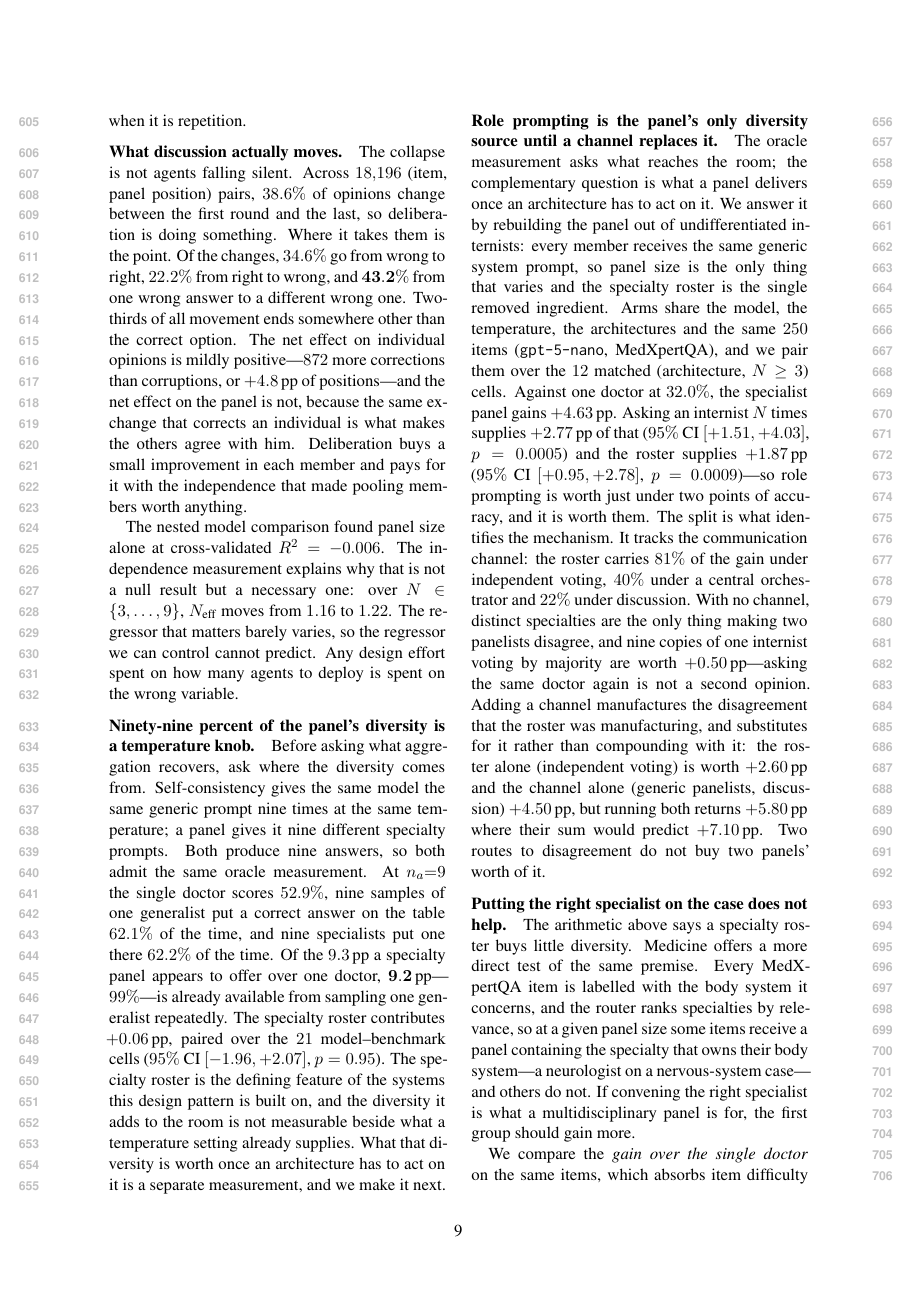
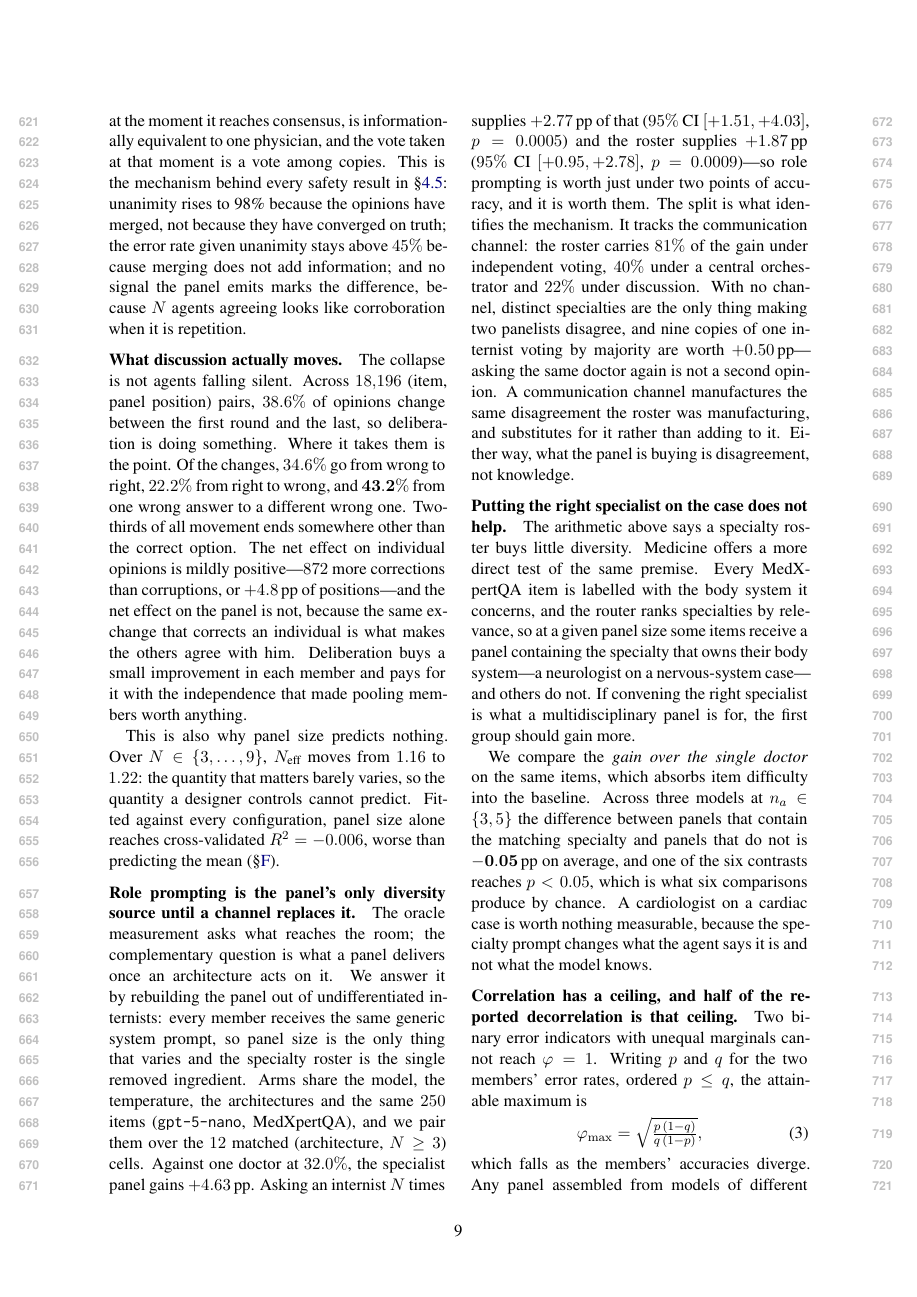
Before and after one commit to hq0709/medical-agent-scaling, a LaTeX paper (main.tex, which reads sections/experiments.tex): page 9 of 26. The pictures show the PDF file main.pdf that the author committed with the source.

Commit message:
Make each results subsection answer the question in its own heading
Section 4.3 asks whether anyone in the room is right, but opened with the error
correlation, which is the explanation rather than the answer, and buried the
9.3 pp of headroom in its second-to-last paragraph. It now opens with the
headroom and with where the headroom comes from -- 99% from sampling one
generalist, 0.06 pp from the specialty roster -- and everything after it prices
a remedy for the independence that is missing.

Section 4.4 asks whether the room can tell who, and never stated its own
number: the capture rates sat in 4.3. They now open the section. Majority vote
at -12.4% and tiered referral at -5.8% are the headline, and the paragraphs
after them explain why.

The clinical safety table had floated three pages upstream into the middle of
the independence argument. It is back in the safety section.

The coordination figure moves to the appendix with the material two of its three
panels support; the error-amplification numbers it carried are in the text.

Cut: the paragraph conceding that error correlation does not by itself predict
gain, which volunteers a weakness the argument never claimed; and the observation
that a roster and a channel are sub-additive, which serves neither factor.

Results section: 5,822 words to 5,566.

Co-Authored-By: Claude Opus 5 (1M context) <noreply@anthropic.com>
Claude-Session: https://claude.ai/code/session_01X1Sa5FfrYD481dpNsMPDQP

```diff
--- a/sections/experiments.tex
+++ b/sections/experiments.tex
@@ -162,4 +178,3 @@ at $N{=}5$ and $1.22$ at $N{=}9$. Tripling the panel adds
 $0.06$ of an independent opinion. Specialty role prompts do not make one model into several
 physicians; they make it into one physician wearing several labels.
 
-\begin{table}[t]\centering\small
@@ -174 +180,0 @@ and changes nothing about what that agreement is worth.}
-\renewcommand{\arraystretch}{1.02}
@@ -213,28 +203,14 @@ positions---and the net effect on the panel is not, because the same exchange th
 individual is what makes the others agree with him. Deliberation buys a small improvement in each
 member and pays for it with the independence that made pooling members worth anything.
 
-The nested model comparison found panel size alone at cross-validated $R^2 = -0.006$. The
-independence measurement explains why that is not a null result but a necessary one: over
-$N \in \{3, \dots, 9\}$, $N_{\text{eff}}$ moves from $1.16$ to $1.22$. The regressor that
-matters barely varies, so the regressor we can control cannot predict. Any design effort spent on
-how many agents to deploy is spent on the wrong variable.
-\paragraph{Ninety-nine percent of the panel's diversity is a temperature knob.}
-Before asking what aggregation recovers, ask where the diversity comes from. Self-consistency
-gives the same model the same generic prompt nine times at the same temperature; a panel gives it
-nine different specialty prompts. Both produce nine answers, so both admit the same oracle
-measurement. At $n_a{=}9$ the single doctor scores $52.9\%$, nine samples of one generalist put a
-correct answer on the table $62.1\%$ of the time, and nine specialists put one there $62.2\%$ of
-the time. Of the $9.3$\,pp a specialty panel appears to offer over one doctor,
-$\mathbf{9.2}$\,pp---$99\%$---is already available from sampling one generalist repeatedly. The
-specialty roster contributes $+0.06$\,pp, paired over the $21$ model--benchmark cells
-($95\%$ CI $[-1.96, +2.07]$, $p = 0.95$). The specialty roster is the defining feature of the
-systems this design pattern is built on, and the diversity it adds to the room is not measurable
-beside what a temperature setting already supplies. What that diversity is worth once an architecture has to act on it is a separate
-measurement, and we make it next.
+This is also why panel size predicts nothing. Over $N \in \{3, \dots, 9\}$, $N_{\text{eff}}$
+moves from $1.16$ to $1.22$: the quantity that matters barely varies, so the quantity a designer
+controls cannot predict. Fitted against every configuration, panel size alone reaches
+cross-validated $R^2 = -0.006$, worse than predicting the mean (\S\ref{app:scaling}).
 
 \paragraph{Role prompting is the panel's only diversity source until a channel replaces it.}
 The oracle measurement asks what reaches the room; the complementary question is what a panel
-delivers once an architecture has to act on it. We answer it by rebuilding the panel out of
+delivers once an architecture acts on it. We answer it by rebuilding the panel out of
 undifferentiated internists: every member receives the same generic system prompt, so panel size
 is the only thing that varies and the specialty roster is the single removed ingredient. Arms
 share the model, the temperature, the architectures and the same $250$ items
@@ -247,12 +223,9 @@ accuracy, and it is worth them. The split is what identifies the mechanism. It t
 communication channel: the roster carries $81\%$ of the gain under independent voting, $40\%$
 under a central orchestrator and $22\%$ under discussion. With no channel, distinct specialties
 are the only thing making two panelists disagree, and nine copies of one internist voting by
-majority are worth $+0.50$\,pp---asking the same doctor again is not a second opinion. Adding a
-channel manufactures the disagreement that the roster was manufacturing, and substitutes for it
-rather than compounding with it: the roster alone (independent voting) is worth $+2.60$\,pp and
-the channel alone (generic panelists, discussion) $+4.50$\,pp, but running both returns
-$+5.80$\,pp where their sum would predict $+7.10$\,pp. Two routes to disagreement do not buy
-two panels' worth of it.
+majority are worth $+0.50$\,pp---asking the same doctor again is not a second opinion. A communication channel manufactures the same disagreement the roster
+was manufacturing, and substitutes for it rather than adding to it. Either way, what the panel is
+buying is disagreement, not knowledge.
 
 \paragraph{Putting the right specialist on the case does not help.}
 The arithmetic above says a specialty roster buys little diversity. Medicine offers a more direct
@@ -520,3 +473,5 @@ span $0.589$ to $0.614$, and no panel size or coordination topology moves them o
 The best achievable referral gate on stated confidence, calibrated before the main experiments,
 reaches a Youden $J$ of $0.166$. A clinician reading a panel's confidence learns almost nothing
 about whether to believe it.
+
+\begin{table}[t]\centering\small
```
Also changed, not shown: sections/appendix.tex (+10 -0 lines), main.pdf, sections/experiments.tex (112 more changed lines).
